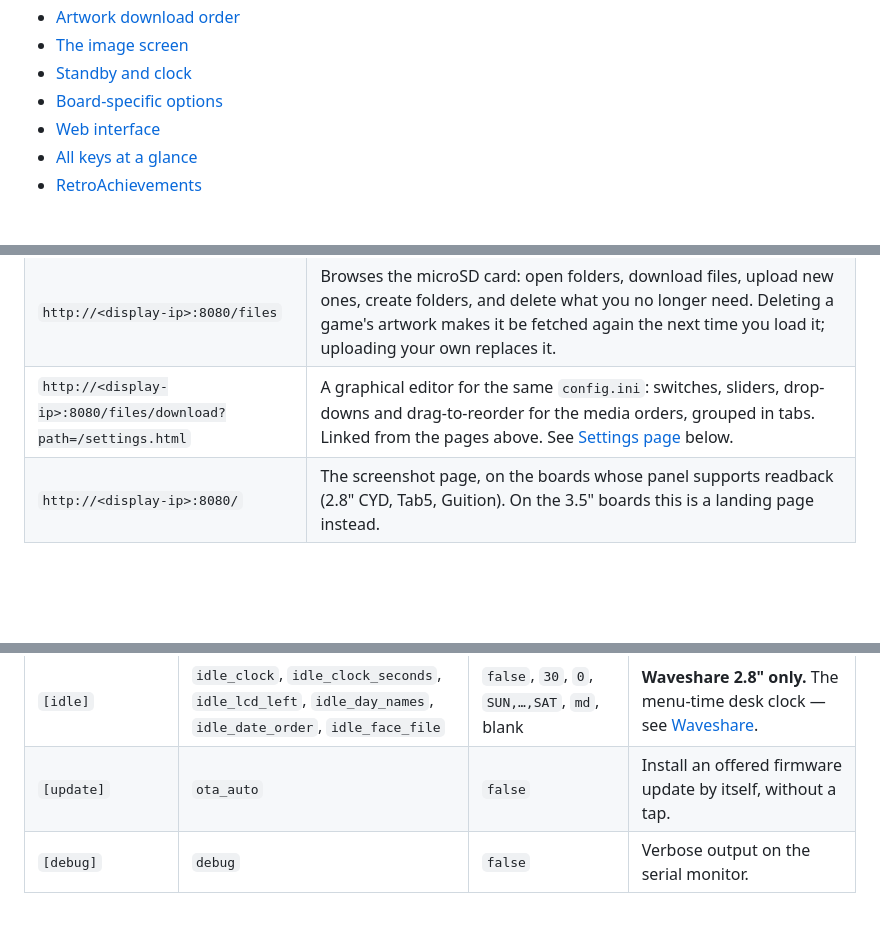
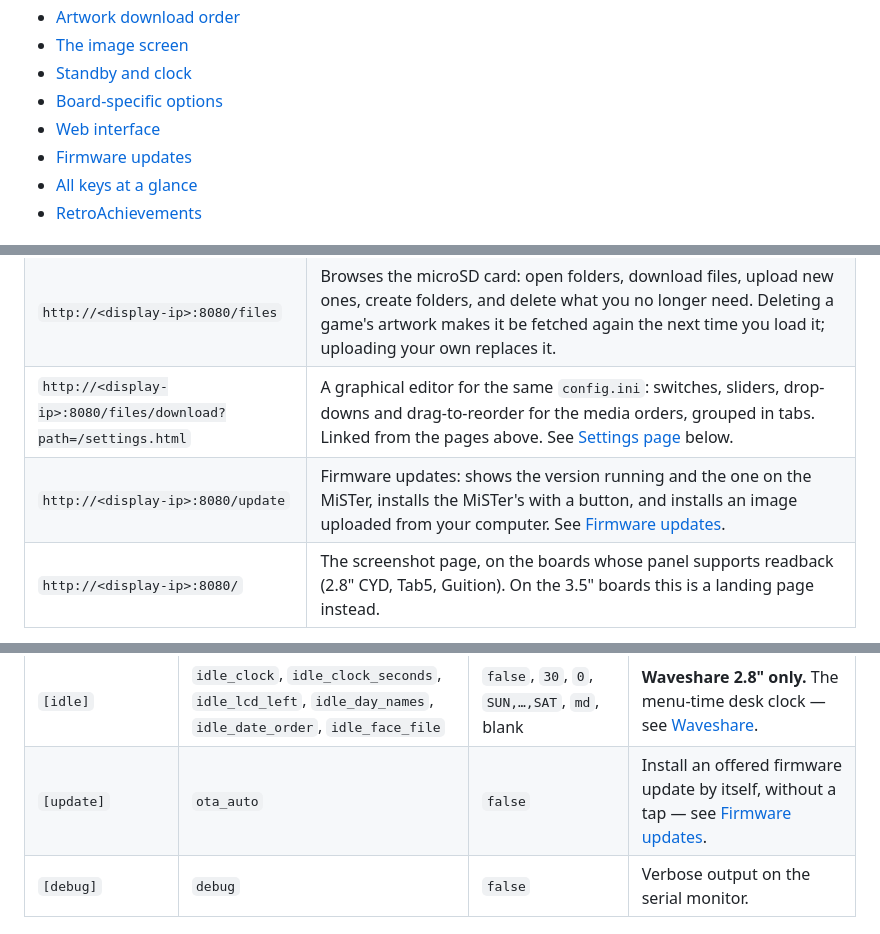
Before and after one commit to chipster6502/MiSTer_monitor, a Markdown page: docs/configuration.md, 3 parts joined by grey strips. Rendered like a GitHub page; blank space fills up the shorter version.

```diff
--- a/docs/configuration.md
+++ b/docs/configuration.md
@@ -10,6 +10,7 @@
 - [Standby and clock](#standby-and-clock)
 - [Board-specific options](#board-specific-options)
 - [Web interface](#web-interface)
+- [Firmware updates](#firmware-updates)
 - [All keys at a glance](#all-keys-at-a-glance)
 - [RetroAchievements](#retroachievements)
 
@@ -409,6 +410,7 @@ page it is listed as **Monitor IP**, right below the MiSTer's.
 | `http://<display-ip>:8080/config` | Edits `config.ini` on the microSD card in a plain text editor, comments and all. Saving keeps the previous file as `config.ini.bak` on the same card, and the page offers a **Reboot** button — settings are read once at startup, so a restart is what applies them. |
 | `http://<display-ip>:8080/files` | Browses the microSD card: open folders, download files, upload new ones, create folders, and delete what you no longer need. Deleting a game's artwork makes it be fetched again the next time you load it; uploading your own replaces it. |
 | `http://<display-ip>:8080/files/download?path=/settings.html` | A graphical editor for the same `config.ini`: switches, sliders, drop-downs and drag-to-reorder for the media orders, grouped in tabs. Linked from the pages above. See [Settings page](#settings-page) below. |
+| `http://<display-ip>:8080/update` | Firmware updates: shows the version running and the one on the MiSTer, installs the MiSTer's with a button, and installs an image uploaded from your computer. See [Firmware updates](#firmware-updates). |
 | `http://<display-ip>:8080/` | The screenshot page, on the boards whose panel supports readback (2.8" CYD, Tab5, Guition). On the 3.5" boards this is a landing page instead. |
 
 Artwork uploaded through `/files` must be **baseline** JPEG: progressive JPEGs
@@ -498,7 +578,7 @@ seven boards unless noted.
 | | `web_config`, `web_password` | `true`, blank | See [Web interface](#web-interface). |
 | `[weather]` | `weather_city`, `weather_lat`, `weather_lon`, `weather_unit` | blank, blank, blank, `c` | Outside temperature on the standby clock — see [Weather](#weather). |
 | `[idle]` | `idle_clock`, `idle_clock_seconds`, `idle_lcd_left`, `idle_day_names`, `idle_date_order`, `idle_face_file` | `false`, `30`, `0`, `SUN,…,SAT`, `md`, blank | **Waveshare 2.8" only.** The menu-time desk clock — see [Waveshare](#waveshare-esp32-s3-touch-lcd-28-v2). |
-| `[update]` | `ota_auto` | `false` | Install an offered firmware update by itself, without a tap. |
+| `[update]` | `ota_auto` | `false` | Install an offered firmware update by itself, without a tap — see [Firmware updates](#firmware-updates). |
 | `[debug]` | `debug` | `false` | Verbose output on the serial monitor. |
 
 ## RetroAchievements
```
Also changed, not shown: other parts of docs/configuration.md (+79 -1 lines).
